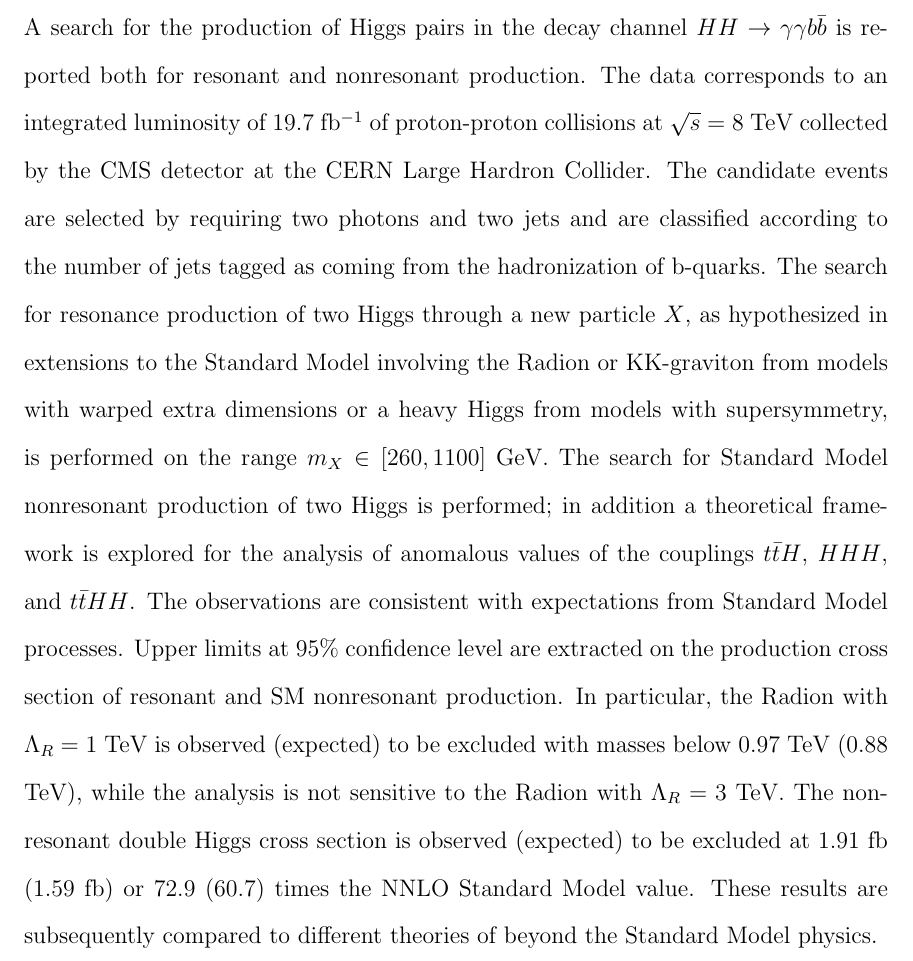
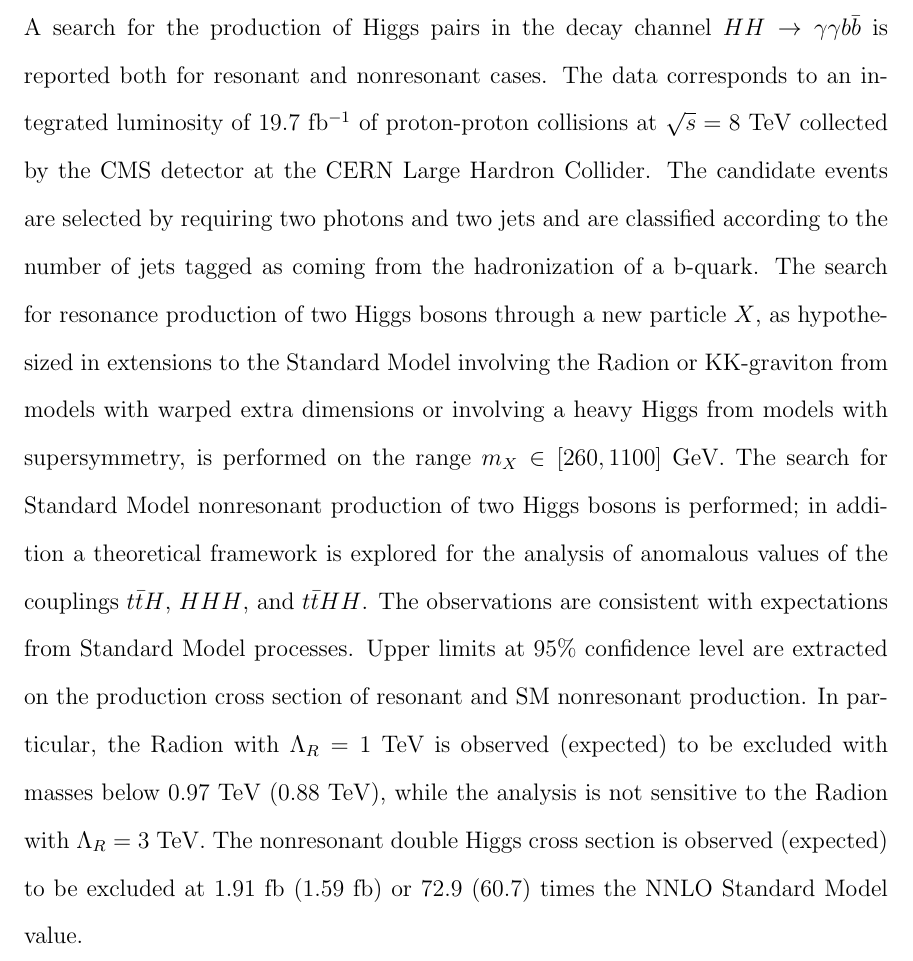
Before and after one commit to hardenbr/thesis, a LaTeX thesis (thesis.tex, which reads tex/abstract.tex): part of page 3 of 123, cut so that both start at the same text. Compiled offline with pdfLaTeX; a LaTeX package or settings file that is missing is left out.

Commit message:
made better

```diff
--- a/tex/abstract.tex
+++ b/tex/abstract.tex
@@ -1,16 +1,17 @@
 A search for the production of Higgs pairs in the decay channel
 $HH \rightarrow \gamma\gamma b\bar{b}$ is reported both for
-resonant and nonresonant production. The data corresponds to an integrated
+resonant and nonresonant cases. The data corresponds to an integrated
 luminosity of 19.7 fb$^{-1}$ of proton-proton collisions at $\sqrt{s}=8$~TeV collected by the
 CMS detector at the CERN Large Hardron Collider.
 The candidate events are selected by requiring two photons and two jets and are classified
-according to the number of jets tagged as coming from the hadronization of b-quarks.
-The search for resonance production of two Higgs
+according to the number of jets tagged as coming from the hadronization of a b-quark.
+The search for resonance production of two Higgs bosons
 through a new particle $X$, as hypothesized in extensions
 to the Standard Model involving the Radion or KK-graviton from models with warped extra dimensions
-or a heavy Higgs from models with supersymmetry,
+or involving a heavy Higgs from models with supersymmetry,
 is performed on the range $m_X \in [260, 1100]$~GeV.
-The search for Standard Model nonresonant production of two Higgs is performed; in addition
+The search for Standard Model nonresonant production of two Higgs bosons
+is performed; in addition
 a theoretical framework is explored for the analysis of anomalous values of the couplings
 $t\bar{t}H$, $HHH$, and $t\bar{t}HH$.
 The observations are consistent with expectations from Standard Model processes.
@@ -20,4 +21,4 @@ In particular, the Radion with $\Lambda_R = 1$~TeV is observed (expected) to be
 below 0.97 TeV (0.88 TeV), while the analysis is not sensitive to the Radion with $\Lambda_R = 3$~TeV.
 The nonresonant double Higgs cross section is observed (expected) to be excluded at
 1.91 fb (1.59 fb) or 72.9 (60.7) times the NNLO Standard Model value.
-These results are subsequently compared to different theories of beyond the Standard Model physics.
+%These results are subsequently compared to different theories of beyond the Standard Model physics.
```
